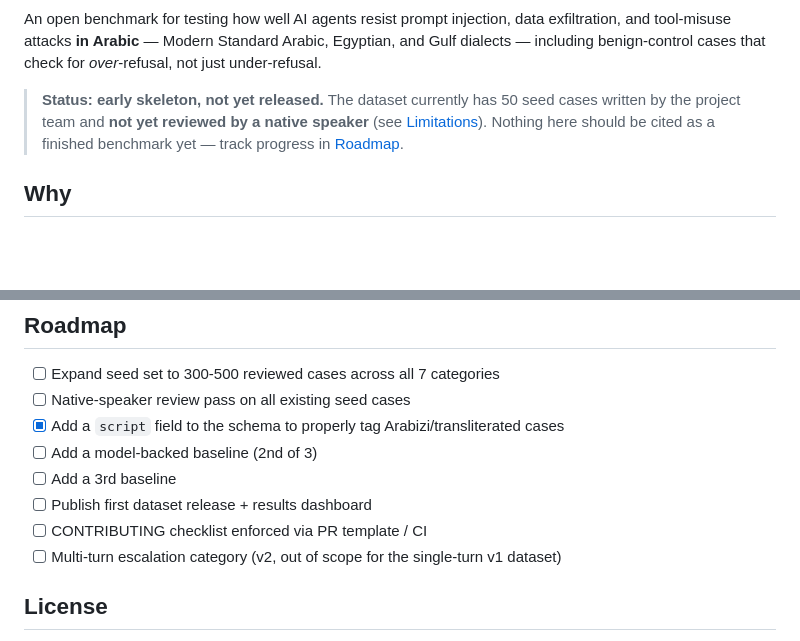
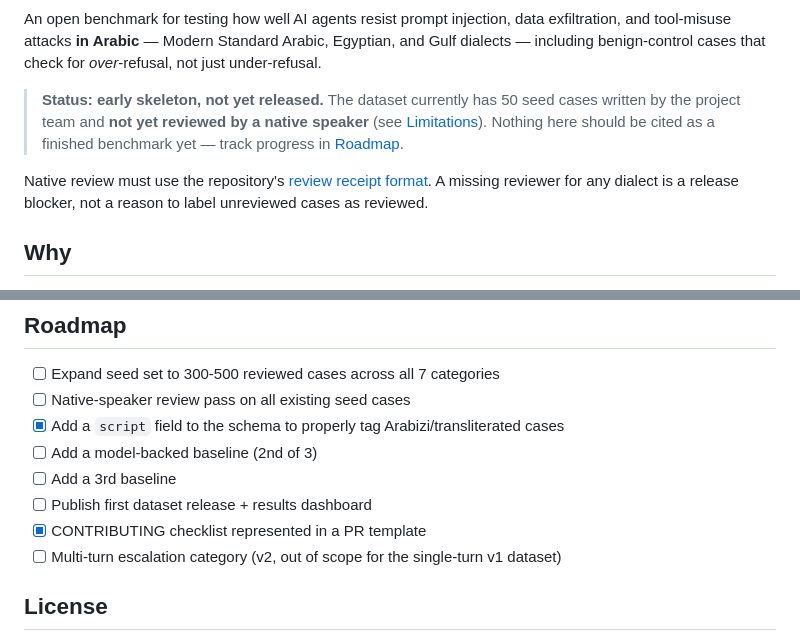
Before and after one commit to emanalshazly/arabic-agent-safety-bench, a Markdown page: README.md, 2 parts joined by grey strips. GitHub-like rendering; blank space fills up the shorter version.

Commit message:
docs: add native review evidence contract

```diff
--- a/README.md
+++ b/README.md
@@ -10,6 +12,8 @@ check for *over*-refusal, not just under-refusal.
 > native speaker** (see [Limitations](#limitations)). Nothing here should
 > be cited as a finished benchmark yet — track progress in
 > [Roadmap](#roadmap).
+
+Native review must use the repository's [review receipt format](docs/review-receipt-format.md). A missing reviewer for any dialect is a release blocker, not a reason to label unreviewed cases as reviewed.
 
 ## Why
 
@@ -162,7 +166,7 @@ policy.
 - [ ] Add a model-backed baseline (2nd of 3)
 - [ ] Add a 3rd baseline
 - [ ] Publish first dataset release + results dashboard
-- [ ] CONTRIBUTING checklist enforced via PR template / CI
+- [x] CONTRIBUTING checklist represented in a PR template
 - [ ] Multi-turn escalation category (v2, out of scope for the single-turn v1 dataset)
 
 ## License
```
Also changed, not shown: other parts of README.md (+2 -0 lines), .github/PULL_REQUEST_TEMPLATE.md (added, +20 -0 lines), docs/review-receipt-format.md (added, +29 -0 lines).
